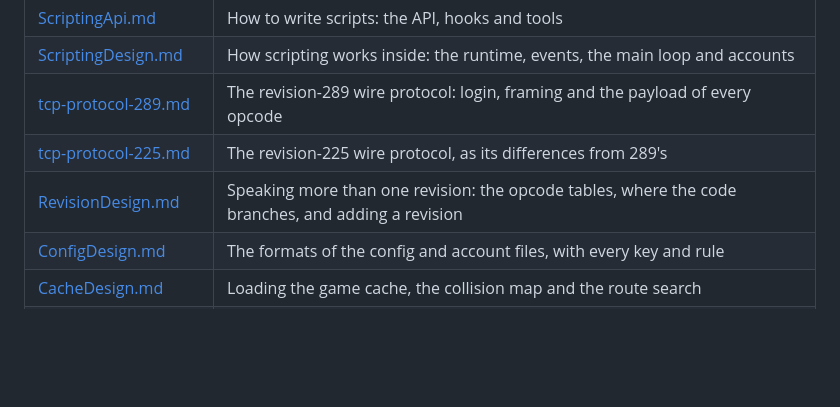
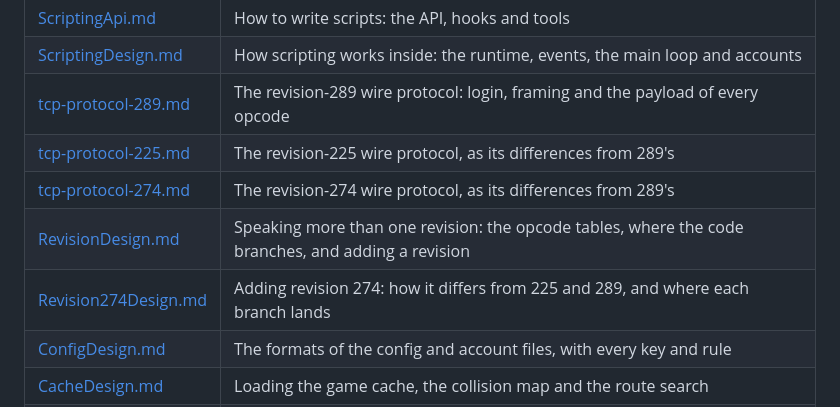
Before and after one commit to ineedbots/lc-headless, a Markdown page: README.md, the part around the change. Drawn GitHub-style; blank space fills up the shorter version.

Commit message:
Write the revision 274 wire reference
Co-Authored-By: Claude Opus 5.5 <noreply@anthropic.com>

```diff
--- a/README.md
+++ b/README.md
@@ -285,7 +285,9 @@ Everything in `src/` except `main.cpp` builds into a static library. The client
 | [ScriptingDesign.md](docs/ScriptingDesign.md) | How scripting works inside: the runtime, events, the main loop and accounts |
 | [tcp-protocol-289.md](docs/tcp-protocol-289.md) | The revision-289 wire protocol: login, framing and the payload of every opcode |
 | [tcp-protocol-225.md](docs/tcp-protocol-225.md) | The revision-225 wire protocol, as its differences from 289's |
+| [tcp-protocol-274.md](docs/tcp-protocol-274.md) | The revision-274 wire protocol, as its differences from 289's |
 | [RevisionDesign.md](docs/RevisionDesign.md) | Speaking more than one revision: the opcode tables, where the code branches, and adding a revision |
+| [Revision274Design.md](docs/Revision274Design.md) | Adding revision 274: how it differs from 225 and 289, and where each branch lands |
 | [ConfigDesign.md](docs/ConfigDesign.md) | The formats of the config and account files, with every key and rule |
 | [CacheDesign.md](docs/CacheDesign.md) | Loading the game cache, the collision map and the route search |
 | [WebSocketDesign.md](docs/WebSocketDesign.md) | The non-blocking WebSocket transport |
```
Also changed, not shown: docs/tcp-protocol-274.md (added, +247 -0 lines).
